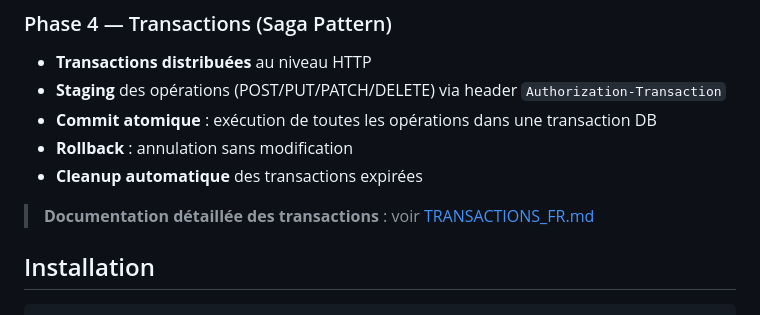
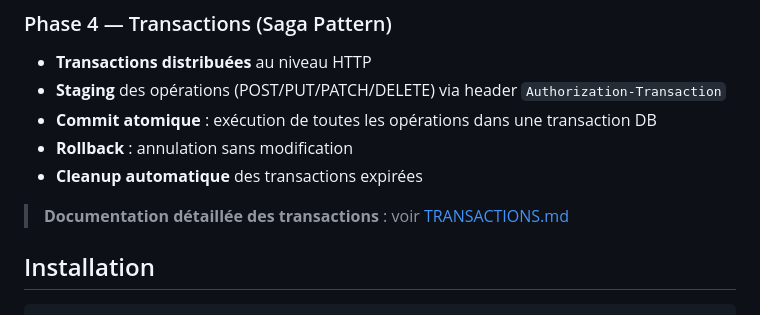
Before and after one commit to laurentpoirierfr/rest-trans, a Markdown page: README.md, the part around the change. Drawn GitHub-style.

```diff
--- a/README.md
+++ b/README.md
@@ -49,7 +49,7 @@ graph LR
 - **Rollback** : annulation sans modification
 - **Cleanup automatique** des transactions expirées
 
-> **Documentation détaillée des transactions** : voir [TRANSACTIONS_FR.md](TRANSACTIONS_FR.md)
+> **Documentation détaillée des transactions** : voir [TRANSACTIONS.md](TRANSACTIONS.md)
 
 ## Installation
 
```
